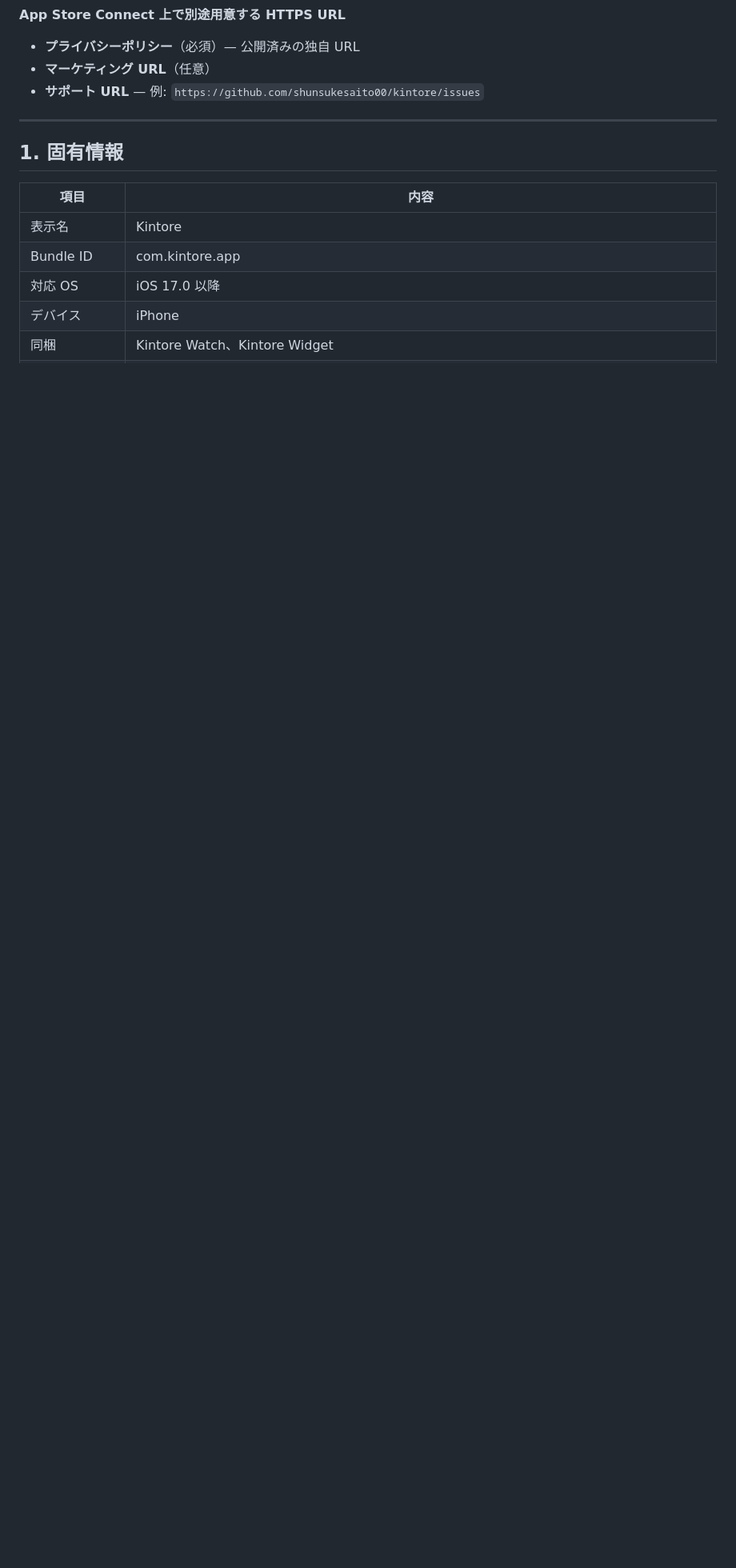
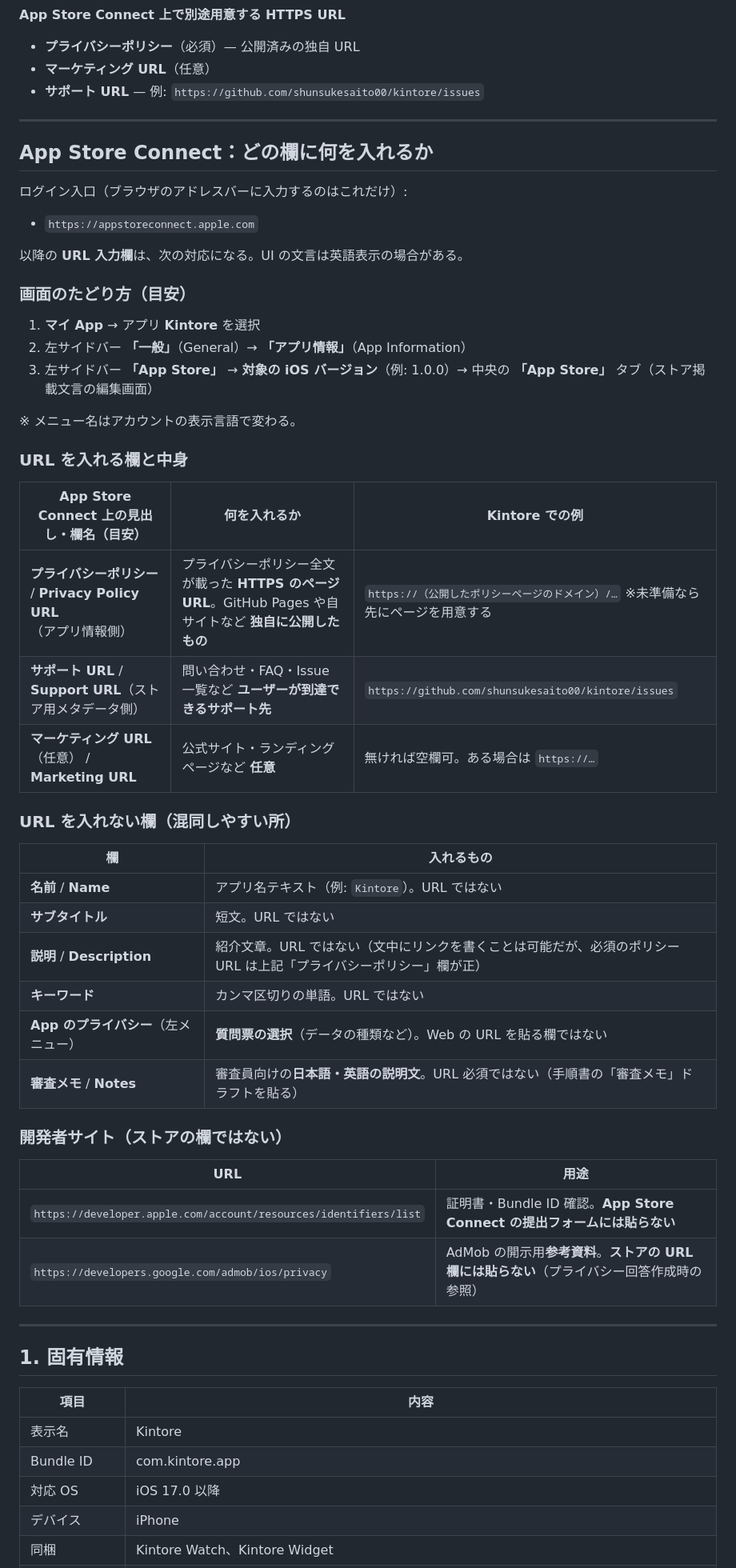
Before and after one commit to shunsukesaito00/kintore-note, a Markdown page: docs/AppStore_提出完全手順書_Kintore.md, the part around the change. Shown at 80% size. Drawn GitHub-style; blank space fills up the shorter version.

Commit message:
docs: App Store Connect の入力欄とURLの対応表を追加
Made-with: Cursor

```diff
--- a/docs/AppStore_提出完全手順書_Kintore.md
+++ b/docs/AppStore_提出完全手順書_Kintore.md
@@ -21,6 +21,50 @@
 - **プライバシーポリシー**（必須）— 公開済みの独自 URL
 - **マーケティング URL**（任意）
 - **サポート URL** — 例: `https://github.com/shunsukesaito00/kintore/issues`
+
+---
+
+## App Store Connect：どの欄に何を入れるか
+
+ログイン入口（ブラウザのアドレスバーに入力するのはこれだけ）:
+
+- `https://appstoreconnect.apple.com`
+
+以降の **URL 入力欄**は、次の対応になる。UI の文言は英語表示の場合がある。
+
+### 画面のたどり方（目安）
+
+1. **マイ App** → アプリ **Kintore** を選択
+2. 左サイドバー **「一般」**（General）→ **「アプリ情報」**（App Information）
+3. 左サイドバー **「App Store」** → **対象の iOS バージョン**（例: 1.0.0）→ 中央の **「App Store」** タブ（ストア掲載文言の編集画面）
+
+※ メニュー名はアカウントの表示言語で変わる。
+
+### URL を入れる欄と中身
+
+| App Store Connect 上の見出し・欄名（目安） | 何を入れるか | Kintore での例 |
+|------------------------------------------|-------------|----------------|
+| **プライバシーポリシー** / **Privacy Policy URL**（アプリ情報側） | プライバシーポリシー全文が載った **HTTPS のページ URL**。GitHub Pages や自サイトなど **独自に公開したもの** | `https://（公開したポリシーページのドメイン）/…` ※未準備なら先にページを用意する |
+| **サポート URL** / **Support URL**（ストア用メタデータ側） | 問い合わせ・FAQ・Issue 一覧など **ユーザーが到達できるサポート先** | `https://github.com/shunsukesaito00/kintore/issues` |
+| **マーケティング URL**（任意） / **Marketing URL** | 公式サイト・ランディングページなど **任意** | 無ければ空欄可。ある場合は `https://…` |
+
+### URL を入れない欄（混同しやすい所）
+
+| 欄 | 入れるもの |
+|----|-----------|
+| **名前** / **Name** | アプリ名テキスト（例: `Kintore`）。URL ではない |
+| **サブタイトル** | 短文。URL ではない |
+| **説明** / **Description** | 紹介文章。URL ではない（文中にリンクを書くことは可能だが、必須のポリシー URL は上記「プライバシーポリシー」欄が正） |
+| **キーワード** | カンマ区切りの単語。URL ではない |
+| **App のプライバシー**（左メニュー） | **質問票の選択**（データの種類など）。Web の URL を貼る欄ではない |
+| **審査メモ** / **Notes** | 審査員向けの**日本語・英語の説明文**。URL 必須ではない（手順書の「審査メモ」ドラフトを貼る） |
+
+### 開発者サイト（ストアの欄ではない）
+
+| URL | 用途 |
+|-----|------|
+| `https://developer.apple.com/account/resources/identifiers/list` | 証明書・Bundle ID 確認。**App Store Connect の提出フォームには貼らない** |
+| `https://developers.google.com/admob/ios/privacy` | AdMob の開示用**参考資料**。**ストアの URL 欄には貼らない**（プライバシー回答作成時の参照） |
 
 ---
 
```
